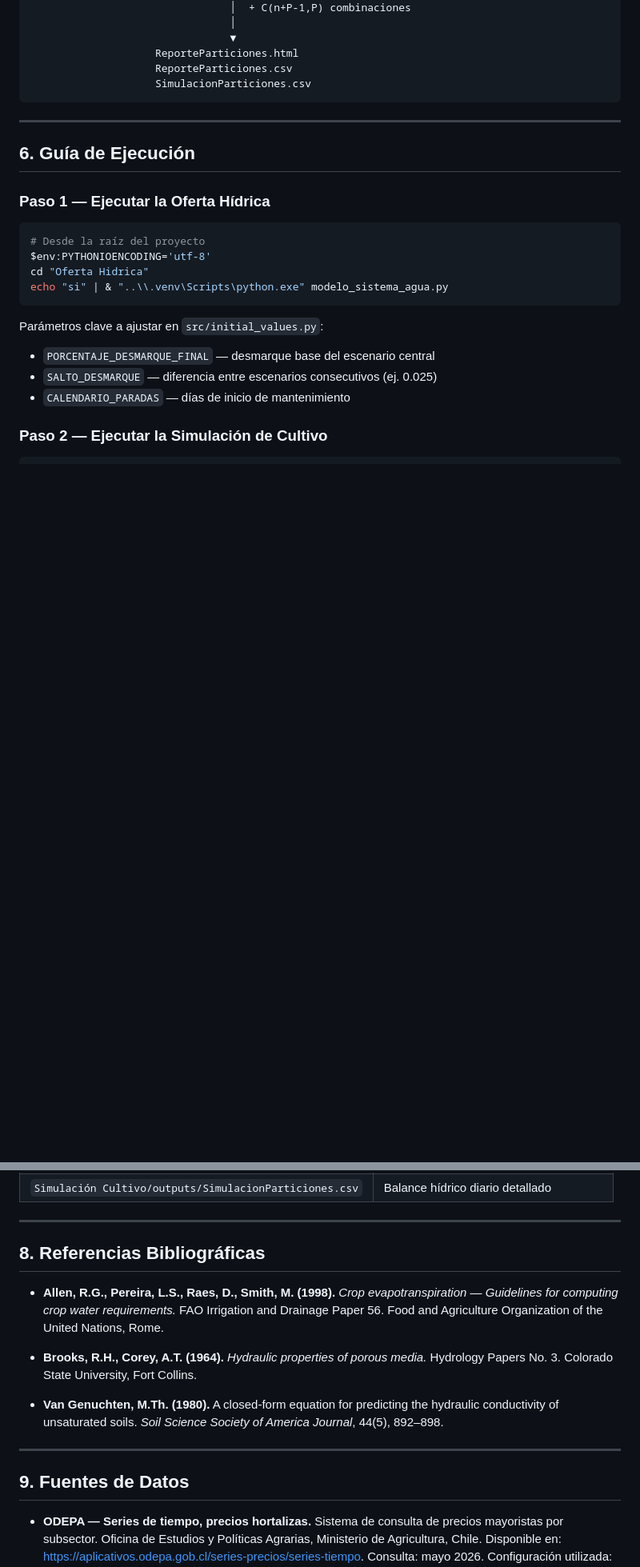
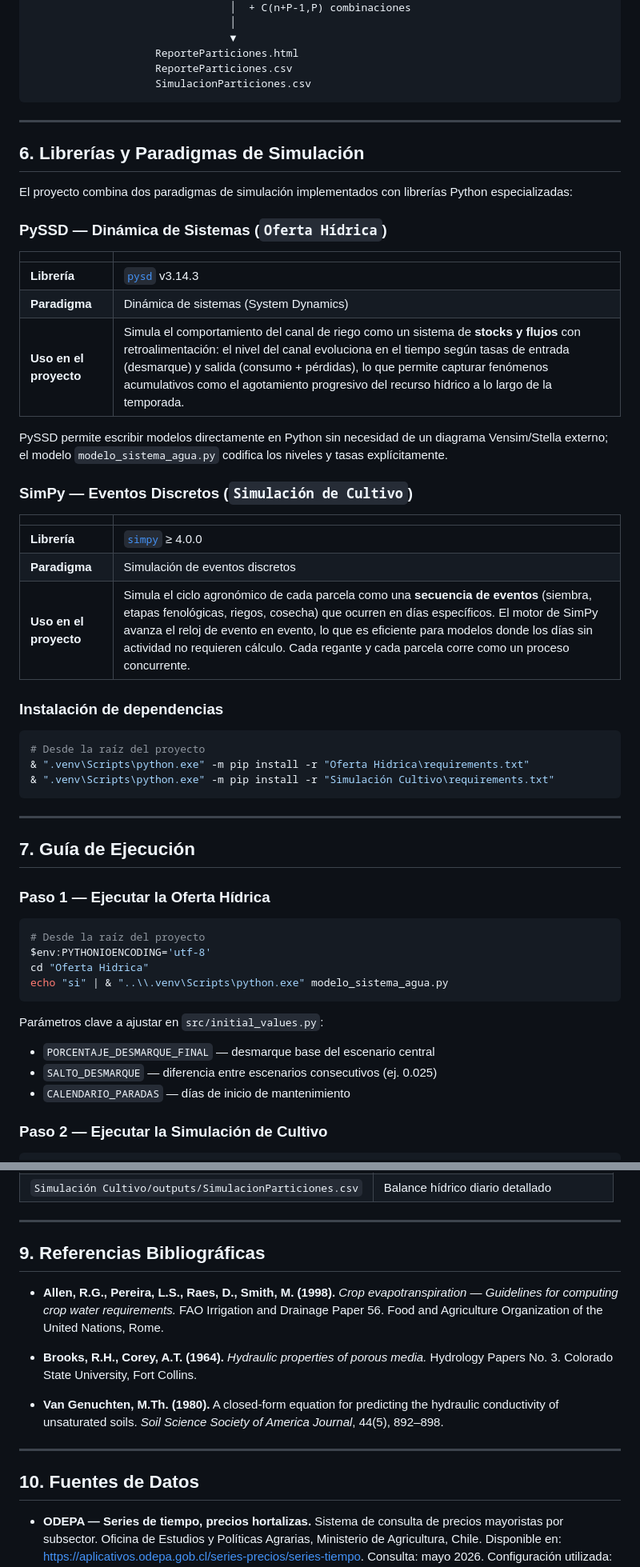
Before and after one commit to toniesky/Simulaci-n-multiparadigma-cultivo, a Markdown page: README.md, 2 parts joined by grey strips. Shown at 80% size. Drawn GitHub-style; blank space fills up the shorter version.

Commit message:
docs: agregar seccion librerias PySSD y SimPy

````diff
--- a/README.md
+++ b/README.md
@@ -433,7 +433,39 @@ productividad_cultivos.csv  simulacion_cultivo.py
 
 ---
 
-## 6. Guía de Ejecución
+## 6. Librerías y Paradigmas de Simulación
+
+El proyecto combina dos paradigmas de simulación implementados con librerías Python especializadas:
+
+### PySSD — Dinámica de Sistemas (`Oferta Hídrica`)
+
+| | |
+|---|---|
+| **Librería** | [`pysd`](https://pysd.readthedocs.io) v3.14.3 |
+| **Paradigma** | Dinámica de sistemas (System Dynamics) |
+| **Uso en el proyecto** | Simula el comportamiento del canal de riego como un sistema de **stocks y flujos** con retroalimentación: el nivel del canal evoluciona en el tiempo según tasas de entrada (desmarque) y salida (consumo + pérdidas), lo que permite capturar fenómenos acumulativos como el agotamiento progresivo del recurso hídrico a lo largo de la temporada. |
+
+PySSD permite escribir modelos directamente en Python sin necesidad de un diagrama Vensim/Stella externo; el modelo `modelo_sistema_agua.py` codifica los niveles y tasas explícitamente.
+
+### SimPy — Eventos Discretos (`Simulación de Cultivo`)
+
+| | |
+|---|---|
+| **Librería** | [`simpy`](https://simpy.readthedocs.io) ≥ 4.0.0 |
+| **Paradigma** | Simulación de eventos discretos |
+| **Uso en el proyecto** | Simula el ciclo agronómico de cada parcela como una **secuencia de eventos** (siembra, etapas fenológicas, riegos, cosecha) que ocurren en días específicos. El motor de SimPy avanza el reloj de evento en evento, lo que es eficiente para modelos donde los días sin actividad no requieren cálculo. Cada regante y cada parcela corre como un proceso concurrente. |
+
+### Instalación de dependencias
+
+```powershell
+# Desde la raíz del proyecto
+& ".venv\Scripts\python.exe" -m pip install -r "Oferta Hidrica\requirements.txt"
+& ".venv\Scripts\python.exe" -m pip install -r "Simulación Cultivo\requirements.txt"
+```
+
+---
+
+## 7. Guía de Ejecución
 
 ### Paso 1 — Ejecutar la Oferta Hídrica
 
@@ -501,7 +533,7 @@ Abrir `Simulación Cultivo/outputs/ReporteParticiones.html` en cualquier navegad
 
 ---
 
-## 8. Referencias Bibliográficas
+## 9. Referencias Bibliográficas
 
 - **Allen, R.G., Pereira, L.S., Raes, D., Smith, M. (1998).** *Crop evapotranspiration — Guidelines for computing crop water requirements.* FAO Irrigation and Drainage Paper 56. Food and Agriculture Organization of the United Nations, Rome.
 
@@ -511,7 +543,7 @@ Abrir `Simulación Cultivo/outputs/ReporteParticiones.html` en cualquier navegad
 
 ---
 
-## 9. Fuentes de Datos
+## 10. Fuentes de Datos
 
 - **ODEPA — Series de tiempo, precios hortalizas.** Sistema de consulta de precios mayoristas por subsector. Oficina de Estudios y Políticas Agrarias, Ministerio de Agricultura, Chile. Disponible en: https://aplicativos.odepa.gob.cl/series-precios/series-tiempo. Consulta: mayo 2026. Configuración utilizada: precios mayoristas, hortalizas y tubérculos, precios reales (IPC base 04/2026), serie anual 2014–2025.
 
````
Also changed, not shown: other parts of README.md (+1 -1 lines).
